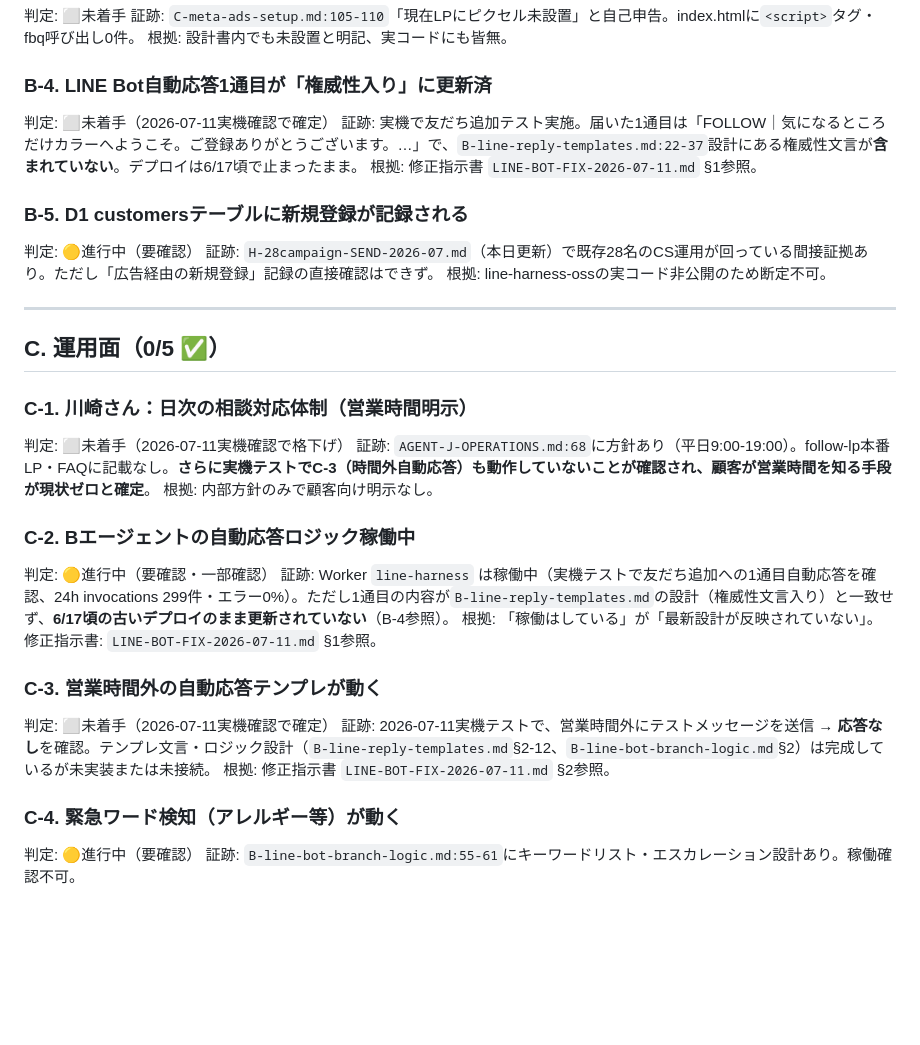
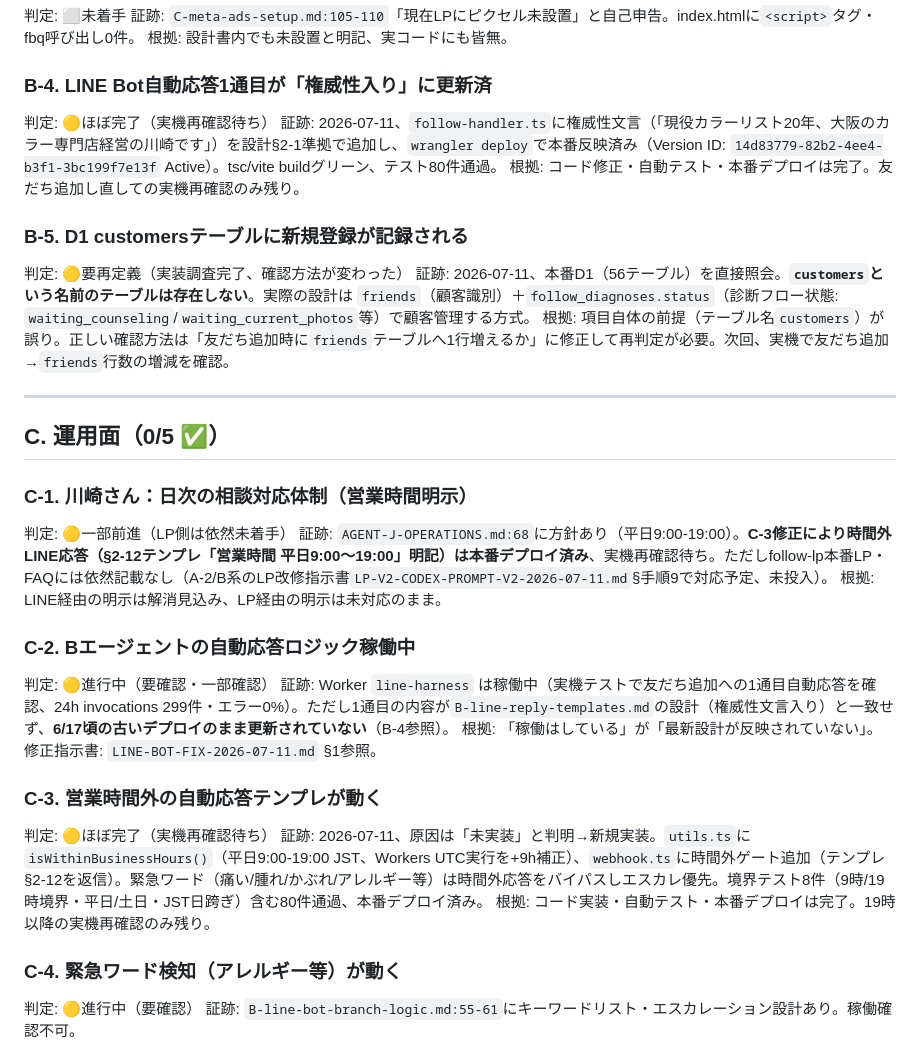
Before and after one commit to hanmabakiooga-rgb/yuki-pj, a Markdown page: handoff/agent-outputs/LAUNCH-GO-NOGO-CHECK-2026-07-11.md, the part around the change. Drawn GitHub-style; blank space fills up the shorter version.

Commit message:
docs(handoff): line-harness-oss修正完了を反映（B-4/C-3/C-1改善、B-5訂正）
ローカルセッションでline-harness-ossの2バグ修正・80テスト通過・
本番デプロイ完了(Version ID: 14d83779)を確認。B-4/C-3を🟡ほぼ完了に
格上げ（実機再確認待ち）。B-5はcustomersテーブルが存在せず、実際は
friends+follow_diagnoses.statusで管理される設計と判明、確認方法を
再定義。

```diff
--- a/handoff/agent-outputs/LAUNCH-GO-NOGO-CHECK-2026-07-11.md
+++ b/handoff/agent-outputs/LAUNCH-GO-NOGO-CHECK-2026-07-11.md
@@ -81,23 +81,23 @@ E 素材面：    0/4 ✅（6/14: 0/4 → 変化なし）
 根拠: 設計書内でも未設置と明記、実コードにも皆無。
 
 ### B-4. LINE Bot自動応答1通目が「権威性入り」に更新済
-判定: ⬜未着手（2026-07-11実機確認で確定）
-証跡: 実機で友だち追加テスト実施。届いた1通目は「FOLLOW｜気になるところだけカラーへようこそ。ご登録ありがとうございます。…」で、`B-line-reply-templates.md:22-37`設計にある権威性文言が**含まれていない**。デプロイは6/17頃で止まったまま。
-根拠: 修正指示書 `LINE-BOT-FIX-2026-07-11.md` §1参照。
+判定: 🟡ほぼ完了（実機再確認待ち）
+証跡: 2026-07-11、`follow-handler.ts`に権威性文言（「現役カラーリスト20年、大阪のカラー専門店経営の川崎です」）を設計§2-1準拠で追加し、`wrangler deploy`で本番反映済み（Version ID: `14d83779-82b2-4ee4-b3f1-3bc199f7e13f` Active）。tsc/vite buildグリーン、テスト80件通過。
+根拠: コード修正・自動テスト・本番デプロイは完了。友だち追加し直しての実機再確認のみ残り。
 
 ### B-5. D1 customersテーブルに新規登録が記録される
-判定: 🟡進行中（要確認）
-証跡: `H-28campaign-SEND-2026-07.md`（本日更新）で既存28名のCS運用が回っている間接証拠あり。ただし「広告経由の新規登録」記録の直接確認はできず。
-根拠: line-harness-ossの実コード非公開のため断定不可。
+判定: 🟡要再定義（実装調査完了、確認方法が変わった）
+証跡: 2026-07-11、本番D1（56テーブル）を直接照会。**`customers`という名前のテーブルは存在しない**。実際の設計は `friends`（顧客識別）＋`follow_diagnoses.status`（診断フロー状態: `waiting_counseling`/`waiting_current_photos`等）で顧客管理する方式。
+根拠: 項目自体の前提（テーブル名`customers`）が誤り。正しい確認方法は「友だち追加時に`friends`テーブルへ1行増えるか」に修正して再判定が必要。次回、実機で友だち追加→`friends`行数の増減を確認。
 
 ---
 
 ## C. 運用面（0/5 ✅）
 
 ### C-1. 川崎さん：日次の相談対応体制（営業時間明示）
-判定: ⬜未着手（2026-07-11実機確認で格下げ）
-証跡: `AGENT-J-OPERATIONS.md:68`に方針あり（平日9:00-19:00）。follow-lp本番LP・FAQに記載なし。**さらに実機テストでC-3（時間外自動応答）も動作していないことが確認され、顧客が営業時間を知る手段が現状ゼロと確定**。
-根拠: 内部方針のみで顧客向け明示なし。
+判定: 🟡一部前進（LP側は依然未着手）
+証跡: `AGENT-J-OPERATIONS.md:68`に方針あり（平日9:00-19:00）。**C-3修正により時間外LINE応答（§2-12テンプレ「営業時間 平日9:00〜19:00」明記）は本番デプロイ済み**、実機再確認待ち。ただしfollow-lp本番LP・FAQには依然記載なし（A-2/B系のLP改修指示書`LP-V2-CODEX-PROMPT-V2-2026-07-11.md`§手順9で対応予定、未投入）。
+根拠: LINE経由の明示は解消見込み、LP経由の明示は未対応のまま。
 
 ### C-2. Bエージェントの自動応答ロジック稼働中
 判定: 🟡進行中（要確認・一部確認）
@@ -105,9 +105,9 @@ E 素材面：    0/4 ✅（6/14: 0/4 → 変化なし）
 根拠: 「稼働はしている」が「最新設計が反映されていない」。修正指示書: `LINE-BOT-FIX-2026-07-11.md` §1参照。
 
 ### C-3. 営業時間外の自動応答テンプレが動く
-判定: ⬜未着手（2026-07-11実機確認で確定）
-証跡: 2026-07-11実機テストで、営業時間外にテストメッセージを送信 → **応答なし**を確認。テンプレ文言・ロジック設計（`B-line-reply-templates.md`§2-12、`B-line-bot-branch-logic.md`§2）は完成しているが未実装または未接続。
-根拠: 修正指示書 `LINE-BOT-FIX-2026-07-11.md` §2参照。
+判定: 🟡ほぼ完了（実機再確認待ち）
+証跡: 2026-07-11、原因は「未実装」と判明→新規実装。`utils.ts`に`isWithinBusinessHours()`（平日9:00-19:00 JST、Workers UTC実行を+9h補正）、`webhook.ts`に時間外ゲート追加（テンプレ§2-12を返信）。緊急ワード（痛い/腫れ/かぶれ/アレルギー等）は時間外応答をバイパスしエスカレ優先。境界テスト8件（9時/19時境界・平日/土日・JST日跨ぎ）含む80件通過、本番デプロイ済み。
+根拠: コード実装・自動テスト・本番デプロイは完了。19時以降の実機再確認のみ残り。
 
 ### C-4. 緊急ワード検知（アレルギー等）が動く
 判定: 🟡進行中（要確認）
```
